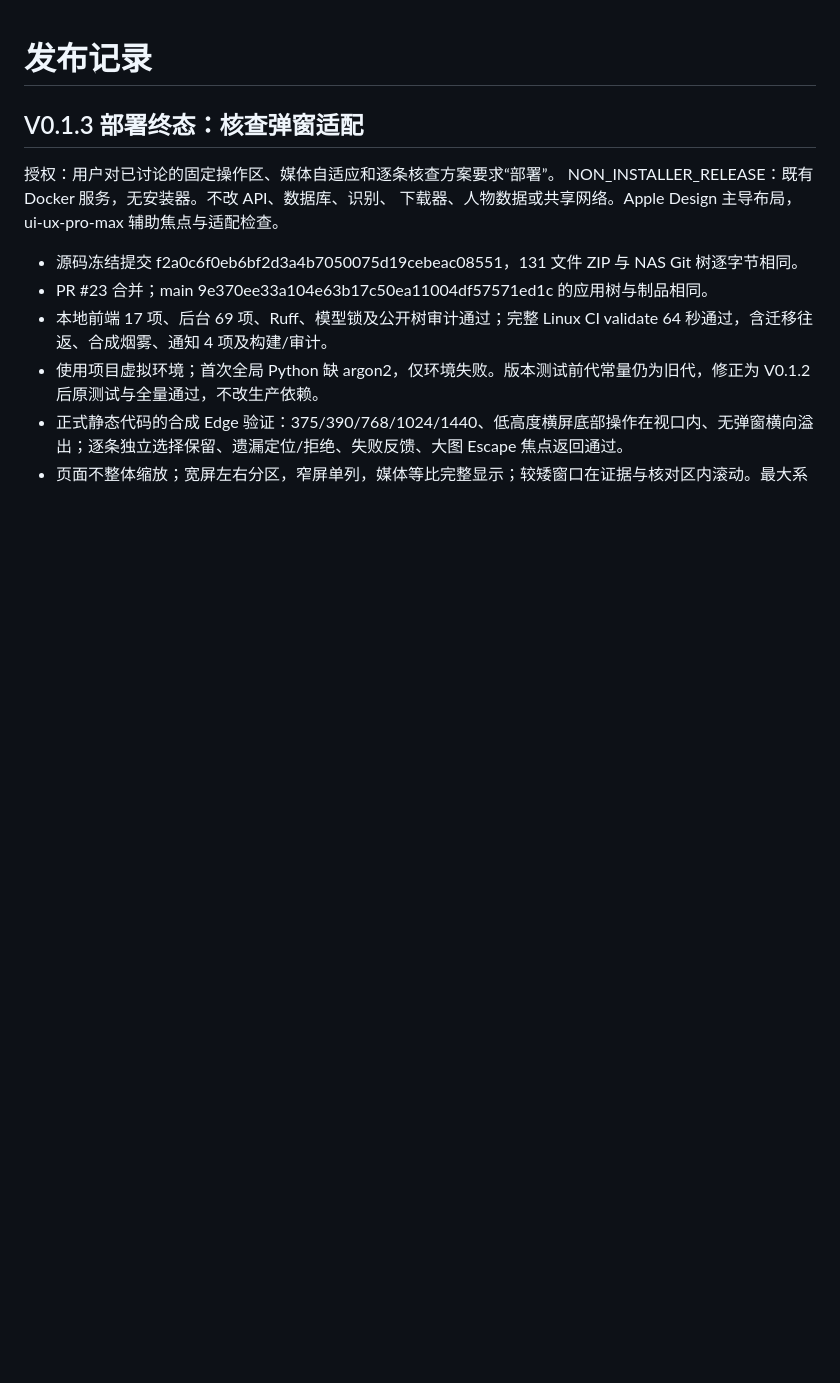
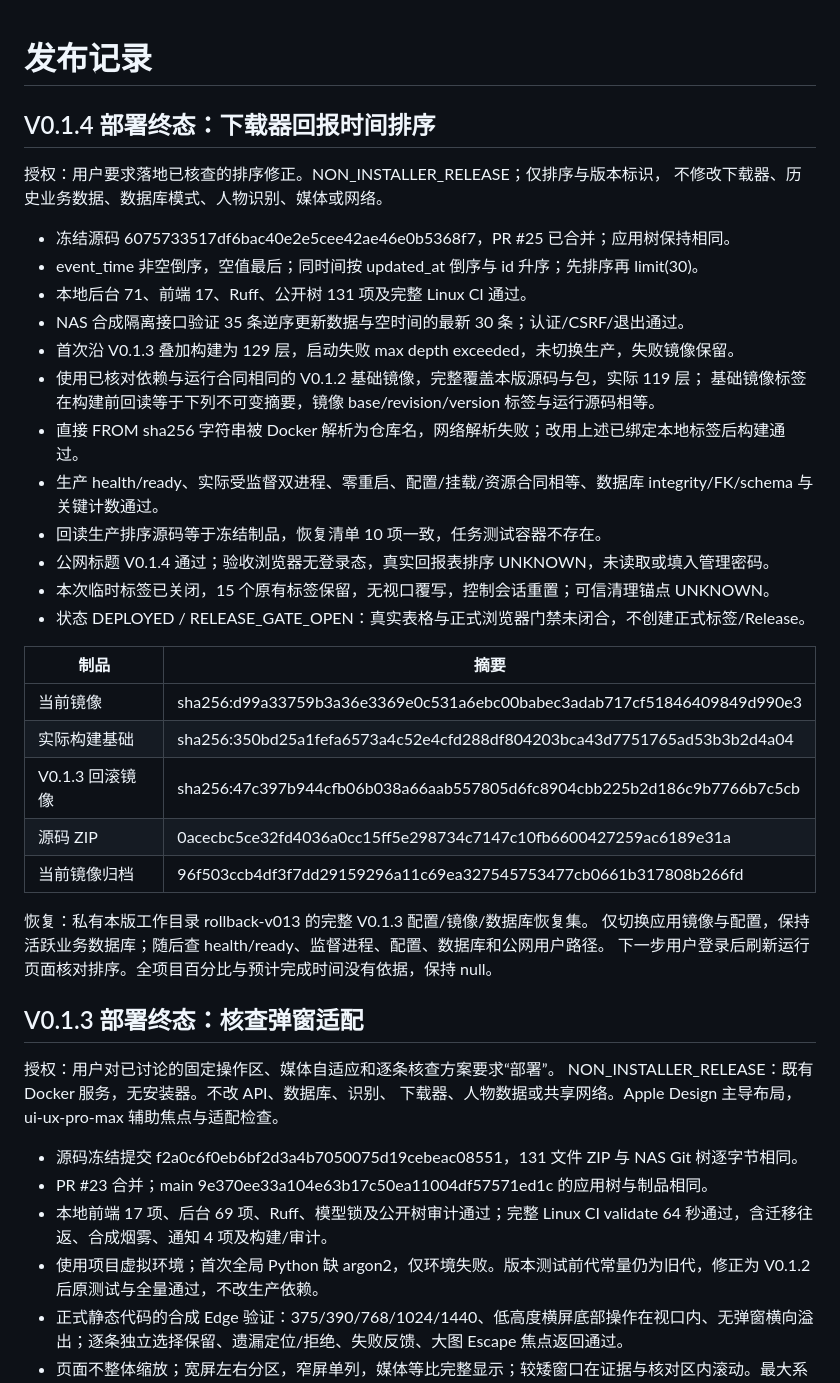
Before and after one commit to yezhiming1/xiaomi-lock-doorlock-sentinel, a Markdown page: docs/RELEASE.md, the part around the change. Rendered like a GitHub page; blank space fills up the shorter version.

Commit message:
docs: record V0.1.4 sorting deployment evidence

```diff
--- a/docs/RELEASE.md
+++ b/docs/RELEASE.md
@@ -1,4 +1,35 @@
 # 发布记录
+
+## V0.1.4 部署终态：下载器回报时间排序
+
+授权：用户要求落地已核查的排序修正。NON_INSTALLER_RELEASE；仅排序与版本标识，
+不修改下载器、历史业务数据、数据库模式、人物识别、媒体或网络。
+
+- 冻结源码 6075733517df6bac40e2e5cee42ae46e0b5368f7，PR #25 已合并；应用树保持相同。
+- event_time 非空倒序，空值最后；同时间按 updated_at 倒序与 id 升序；先排序再 limit(30)。
+- 本地后台 71、前端 17、Ruff、公开树 131 项及完整 Linux CI 通过。
+- NAS 合成隔离接口验证 35 条逆序更新数据与空时间的最新 30 条；认证/CSRF/退出通过。
+- 首次沿 V0.1.3 叠加构建为 129 层，启动失败 max depth exceeded，未切换生产，失败镜像保留。
+- 使用已核对依赖与运行合同相同的 V0.1.2 基础镜像，完整覆盖本版源码与包，实际 119 层；
+  基础镜像标签在构建前回读等于下列不可变摘要，镜像 base/revision/version 标签与运行源码相等。
+- 直接 FROM sha256 字符串被 Docker 解析为仓库名，网络解析失败；改用上述已绑定本地标签后构建通过。
+- 生产 health/ready、实际受监督双进程、零重启、配置/挂载/资源合同相等、数据库 integrity/FK/schema 与关键计数通过。
+- 回读生产排序源码等于冻结制品，恢复清单 10 项一致，任务测试容器不存在。
+- 公网标题 V0.1.4 通过；验收浏览器无登录态，真实回报表排序 UNKNOWN，未读取或填入管理密码。
+- 本次临时标签已关闭，15 个原有标签保留，无视口覆写，控制会话重置；可信清理锚点 UNKNOWN。
+- 状态 DEPLOYED / RELEASE_GATE_OPEN：真实表格与正式浏览器门禁未闭合，不创建正式标签/Release。
+
+| 制品 | 摘要 |
+|---|---|
+| 当前镜像 | sha256:d99a33759b3a36e3369e0c531a6ebc00babec3adab717cf51846409849d990e3 |
+| 实际构建基础 | sha256:350bd25a1fefa6573a4c52e4cfd288df804203bca43d7751765ad53b3b2d4a04 |
+| V0.1.3 回滚镜像 | sha256:47c397b944cfb06b038a66aab557805d6fc8904cbb225b2d186c9b7766b7c5cb |
+| 源码 ZIP | 0acecbc5ce32fd4036a0cc15ff5e298734c7147c10fb6600427259ac6189e31a |
+| 当前镜像归档 | 96f503ccb4df3f7dd29159296a11c69ea327545753477cb0661b317808b266fd |
+
+恢复：私有本版工作目录 rollback-v013 的完整 V0.1.3 配置/镜像/数据库恢复集。
+仅切换应用镜像与配置，保持活跃业务数据库；随后查 health/ready、监督进程、配置、数据库和公网用户路径。
+下一步用户登录后刷新运行页面核对排序。全项目百分比与预计完成时间没有依据，保持 null。
 
 ## V0.1.3 部署终态：核查弹窗适配
 
```
Also changed, not shown: docs/HANDOFF.md (+5 -2 lines), docs/PROJECT_STATE.md (+6 -2 lines).
